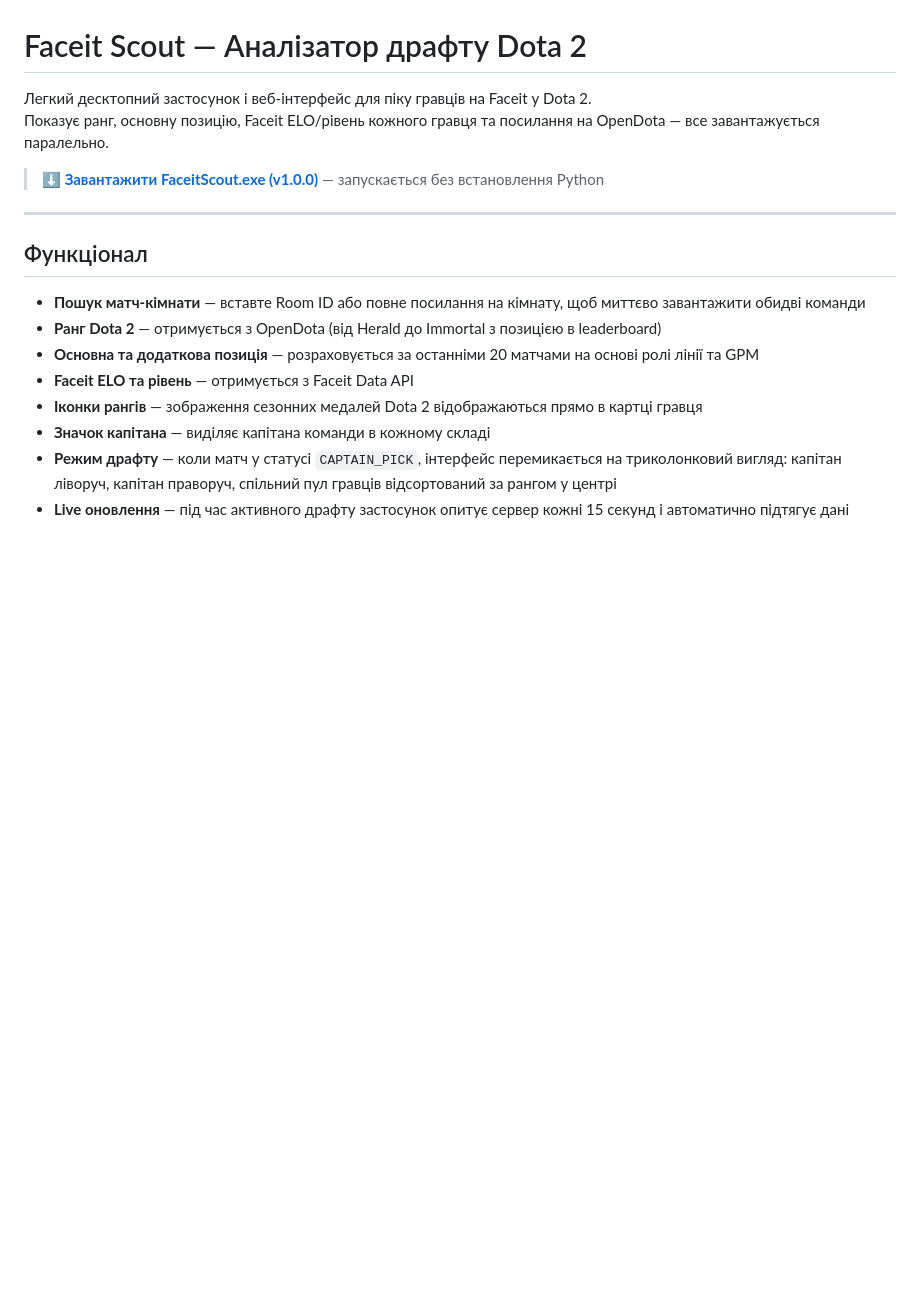
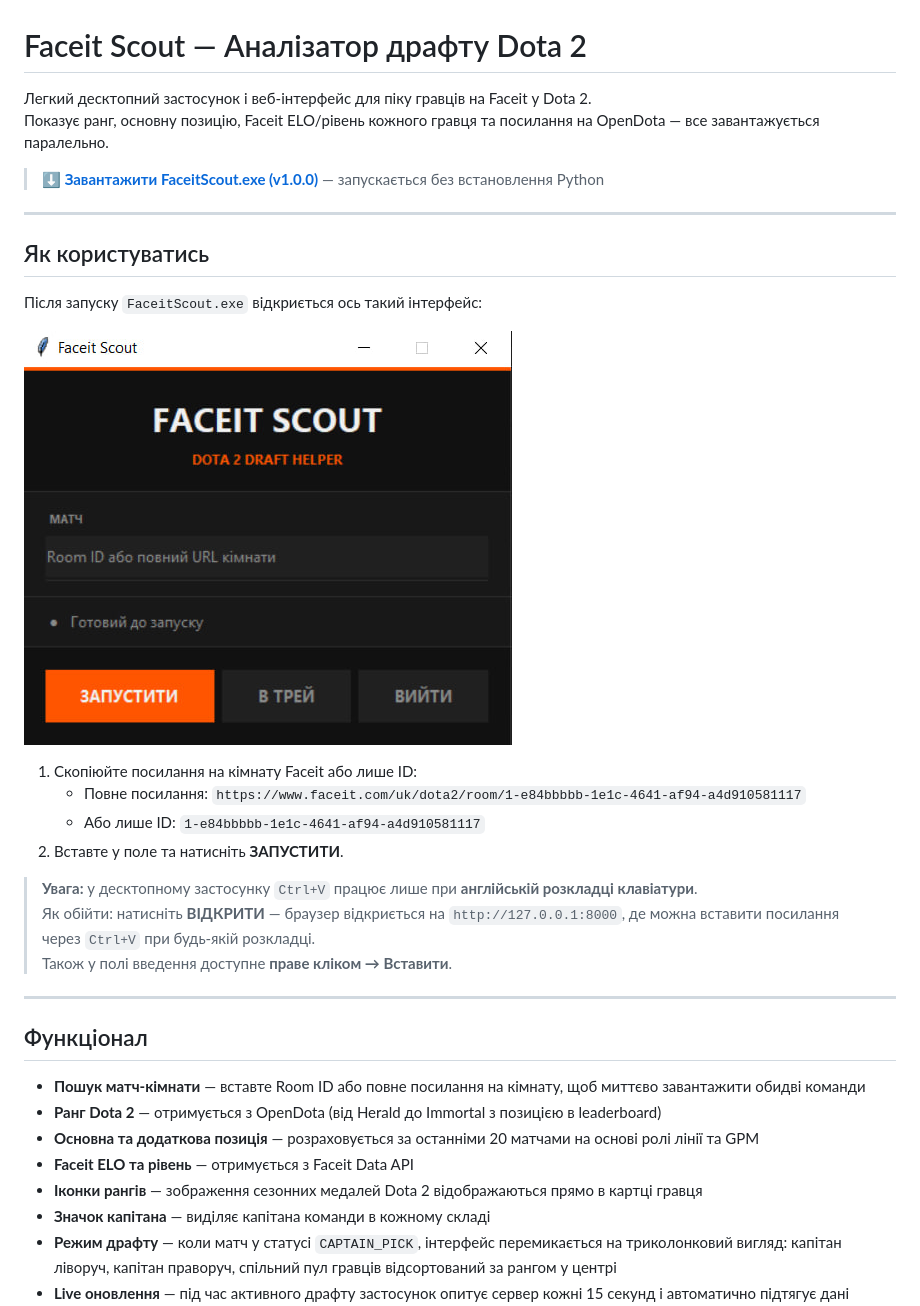
Before and after one commit to Chasil1/faceit-scout, a Markdown page: README.md, the part around the change. Drawn GitHub-style; pictures changed too: screenshots/launcher.jpg (added); blank space fills up the shorter version.

Commit message:
docs: add launcher screenshot and usage instructions

```diff
--- a/README.md
+++ b/README.md
@@ -4,6 +4,23 @@
 Показує ранг, основну позицію, Faceit ELO/рівень кожного гравця та посилання на OpenDota — все завантажується паралельно.
 
 > **[⬇ Завантажити FaceitScout.exe (v1.0.0)](https://github.com/Chasil1/faceit-scout/releases/download/v1.0.0/FaceitScout.exe)** — запускається без встановлення Python
+
+---
+
+## Як користуватись
+
+Після запуску `FaceitScout.exe` відкриється ось такий інтерфейс:
+
+![Інтерфейс лаунчера](screenshots/launcher.jpg)
+
+1. Скопіюйте посилання на кімнату Faceit або лише ID:
+   - Повне посилання: `https://www.faceit.com/uk/dota2/room/1-e84bbbbb-1e1c-4641-af94-a4d910581117`
+   - Або лише ID: `1-e84bbbbb-1e1c-4641-af94-a4d910581117`
+2. Вставте у поле та натисніть **ЗАПУСТИТИ**.
+
+> **Увага:** у десктопному застосунку `Ctrl+V` працює лише при **англійській розкладці клавіатури**.
+> Як обійти: натисніть **ВІДКРИТИ** — браузер відкриється на `http://127.0.0.1:8000`, де можна вставити посилання через `Ctrl+V` при будь-якій розкладці.
+> Також у полі введення доступне **праве кліком → Вставити**.
 
 ---
 
```
